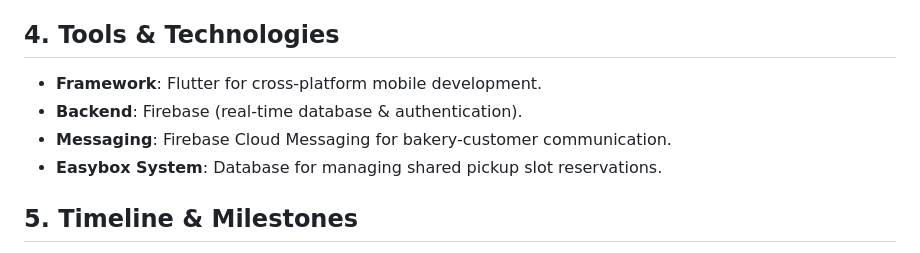
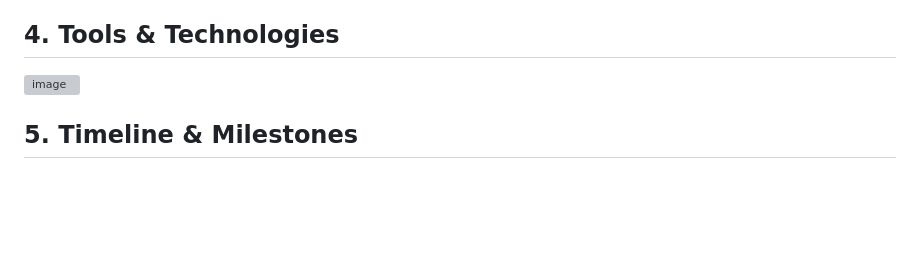
Before and after one commit to Gavril242/CakeIT, a Markdown page: README.md, the part around the change. GitHub-like rendering; blank space fills up the shorter version; grey boxes are pictures that could not be loaded.

```diff
--- a/README.md
+++ b/README.md
@@ -18,10 +18,8 @@ CakeIt will be a mobile app where:
 - **Bakeries** that need a better system to manage orders and communicate with clients.
 
 ## 4. Tools & Technologies
-- **Framework**: Flutter for cross-platform mobile development.
-- **Backend**: Firebase (real-time database & authentication).
-- **Messaging**: Firebase Cloud Messaging for bakery-customer communication.
-- **Easybox System**: Database for managing shared pickup slot reservations.
+<img width="452" alt="image" src="https://github.com/user-attachments/assets/8fc6d259-b55a-459f-a67b-f89ca31be116">
+
 
 ## 5. Timeline & Milestones
 - **Week 3**: Requirements Gathering & Design.
```
